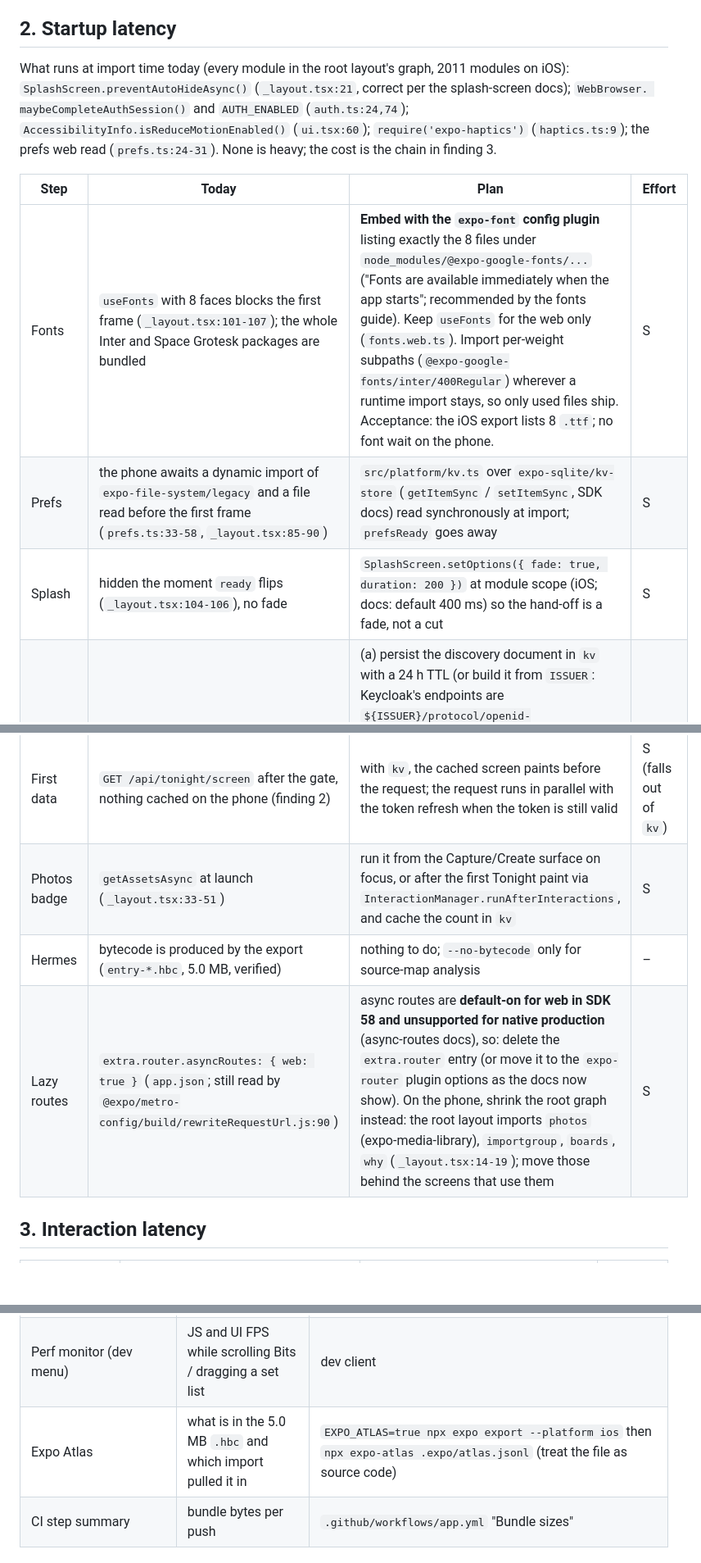
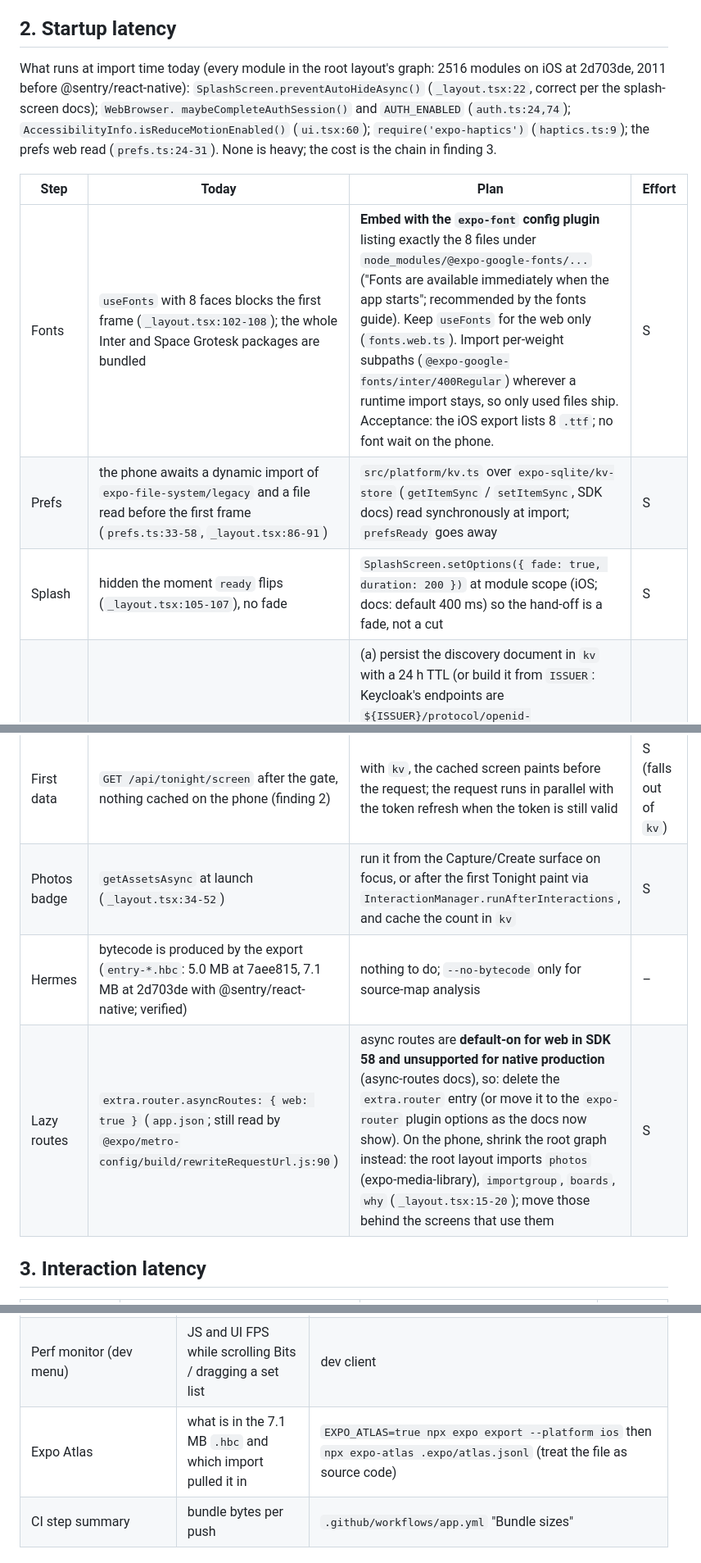
Before and after one commit to t3chnicallyinclined/punchable, a Markdown page: docs/design/ARCHITECTURE.md, 3 parts joined by grey strips. Shown at 82% size. Drawn GitHub-style; blank space fills up the shorter version.

```diff
--- a/docs/design/ARCHITECTURE.md
+++ b/docs/design/ARCHITECTURE.md
@@ -72,22 +72,22 @@ Do it **after** the two agents' branches merge, in one commit per layer, each co
 
 ## 2. Startup latency
 
-What runs at import time today (every module in the root layout's graph, 2011 modules on iOS):
-`SplashScreen.preventAutoHideAsync()` (`_layout.tsx:21`, correct per the splash-screen docs); `WebBrowser.
+What runs at import time today (every module in the root layout's graph: 2516 modules on iOS at 2d703de, 2011 before @sentry/react-native):
+`SplashScreen.preventAutoHideAsync()` (`_layout.tsx:22`, correct per the splash-screen docs); `WebBrowser.
 maybeCompleteAuthSession()` and `AUTH_ENABLED` (`auth.ts:24,74`); `AccessibilityInfo.isReduceMotionEnabled()`
 (`ui.tsx:60`); `require('expo-haptics')` (`haptics.ts:9`); the prefs web read (`prefs.ts:24-31`). None is heavy; the
 cost is the chain in finding 3.
 
 | Step | Today | Plan | Effort |
 |---|---|---|---|
-| Fonts | `useFonts` with 8 faces blocks the first frame (`_layout.tsx:101-107`); the whole Inter and Space Grotesk packages are bundled | **Embed with the `expo-font` config plugin** listing exactly the 8 files under `node_modules/@expo-google-fonts/...` ("Fonts are available immediately when the app starts"; recommended by the fonts guide). Keep `useFonts` for the web only (`fonts.web.ts`). Import per-weight subpaths (`@expo-google-fonts/inter/400Regular`) wherever a runtime import stays, so only used files ship. Acceptance: the iOS export lists 8 `.ttf`; no font wait on the phone. | S |
-| Prefs | the phone awaits a dynamic import of `expo-file-system/legacy` and a file read before the first frame (`prefs.ts:33-58`, `_layout.tsx:85-90`) | `src/platform/kv.ts` over `expo-sqlite/kv-store` (`getItemSync` / `setItemSync`, SDK docs) read synchronously at import; `prefsReady` goes away | S |
-| Splash | hidden the moment `ready` flips (`_layout.tsx:104-106`), no fade | `SplashScreen.setOptions({ fade: true, duration: 200 })` at module scope (iOS; docs: default 400 ms) so the hand-off is a fade, not a cut | S |
+| Fonts | `useFonts` with 8 faces blocks the first frame (`_layout.tsx:102-108`); the whole Inter and Space Grotesk packages are bundled | **Embed with the `expo-font` config plugin** listing exactly the 8 files under `node_modules/@expo-google-fonts/...` ("Fonts are available immediately when the app starts"; recommended by the fonts guide). Keep `useFonts` for the web only (`fonts.web.ts`). Import per-weight subpaths (`@expo-google-fonts/inter/400Regular`) wherever a runtime import stays, so only used files ship. Acceptance: the iOS export lists 8 `.ttf`; no font wait on the phone. | S |
+| Prefs | the phone awaits a dynamic import of `expo-file-system/legacy` and a file read before the first frame (`prefs.ts:33-58`, `_layout.tsx:86-91`) | `src/platform/kv.ts` over `expo-sqlite/kv-store` (`getItemSync` / `setItemSync`, SDK docs) read synchronously at import; `prefsReady` goes away | S |
+| Splash | hidden the moment `ready` flips (`_layout.tsx:105-107`), no fade | `SplashScreen.setOptions({ fade: true, duration: 200 })` at module scope (iOS; docs: default 400 ms) so the hand-off is a fade, not a cut | S |
 | Auth gate | discovery fetch + refresh on every cold start (`auth.ts:108-109,133`); the gate shows a spinner meanwhile | (a) persist the discovery document in `kv` with a 24 h TTL (or build it from `ISSUER`: Keycloak's endpoints are `${ISSUER}/protocol/openid-connect/{auth,token,logout}`); (b) keep `expiresAt` with the refresh token and **skip the refresh when the access token has > 60 s left** (store the access token in SecureStore too, the owner's call: it is a bearer, Keychain-protected, 5-minute life). Warm relaunch: 0 RTT before the gate opens. | S |
 | First data | `GET /api/tonight/screen` after the gate, nothing cached on the phone (finding 2) | with `kv`, the cached screen paints before the request; the request runs in parallel with the token refresh when the token is still valid | S (falls out of `kv`) |
-| Photos badge | `getAssetsAsync` at launch (`_layout.tsx:33-51`) | run it from the Capture/Create surface on focus, or after the first Tonight paint via `InteractionManager.runAfterInteractions`, and cache the count in `kv` | S |
-| Hermes | bytecode is produced by the export (`entry-*.hbc`, 5.0 MB, verified) | nothing to do; `--no-bytecode` only for source-map analysis | – |
-| Lazy routes | `extra.router.asyncRoutes: { web: true }` (`app.json`; still read by `@expo/metro-config/build/rewriteRequestUrl.js:90`) | async routes are **default-on for web in SDK 58 and unsupported for native production** (async-routes docs), so: delete the `extra.router` entry (or move it to the `expo-router` plugin options as the docs now show). On the phone, shrink the root graph instead: the root layout imports `photos` (expo-media-library), `importgroup`, `boards`, `why` (`_layout.tsx:14-19`); move those behind the screens that use them | S |
+| Photos badge | `getAssetsAsync` at launch (`_layout.tsx:34-52`) | run it from the Capture/Create surface on focus, or after the first Tonight paint via `InteractionManager.runAfterInteractions`, and cache the count in `kv` | S |
+| Hermes | bytecode is produced by the export (`entry-*.hbc`: 5.0 MB at 7aee815, 7.1 MB at 2d703de with @sentry/react-native; verified) | nothing to do; `--no-bytecode` only for source-map analysis | – |
+| Lazy routes | `extra.router.asyncRoutes: { web: true }` (`app.json`; still read by `@expo/metro-config/build/rewriteRequestUrl.js:90`) | async routes are **default-on for web in SDK 58 and unsupported for native production** (async-routes docs), so: delete the `extra.router` entry (or move it to the `expo-router` plugin options as the docs now show). On the phone, shrink the root graph instead: the root layout imports `photos` (expo-media-library), `importgroup`, `boards`, `why` (`_layout.tsx:15-20`); move those behind the screens that use them | S |
 
 ## 3. Interaction latency
 
@@ -152,7 +152,7 @@ What works in SDK 58 without a Mac:
 | `@sentry/react-native` (the observability agent's) | **cold/warm app start, slow and frozen frames** on real TestFlight devices: the only native-side start timing available without Instruments | confirm its performance tracing is on in the agent's `_layout.tsx` changes; read App Start in Bugsink/Sentry |
 | React Native DevTools (press `J` in the Metro terminal) | the Profiler (re-render counts per interaction) and the Network panel, debug builds only | docs.expo.dev/debugging/tools |
 | Perf monitor (dev menu) | JS and UI FPS while scrolling Bits / dragging a set list | dev client |
-| Expo Atlas | what is in the 5.0 MB `.hbc` and which import pulled it in | `EXPO_ATLAS=true npx expo export --platform ios` then `npx expo-atlas .expo/atlas.jsonl` (treat the file as source code) |
+| Expo Atlas | what is in the 7.1 MB `.hbc` and which import pulled it in | `EXPO_ATLAS=true npx expo export --platform ios` then `npx expo-atlas .expo/atlas.jsonl` (treat the file as source code) |
 | CI step summary | bundle bytes per push | `.github/workflows/app.yml` "Bundle sizes" |
 
 ### Baseline (fill before the first change, then after each ranked item)
```
Also changed, not shown: other parts of docs/design/ARCHITECTURE.md (+6 -6 lines).
